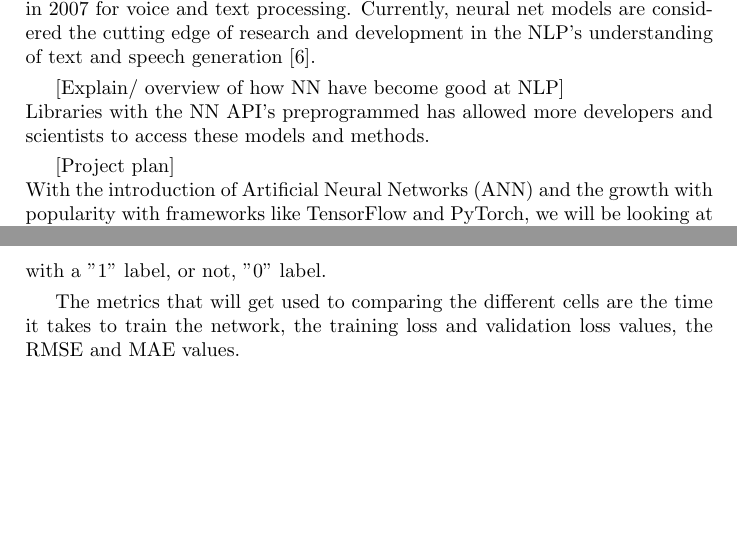
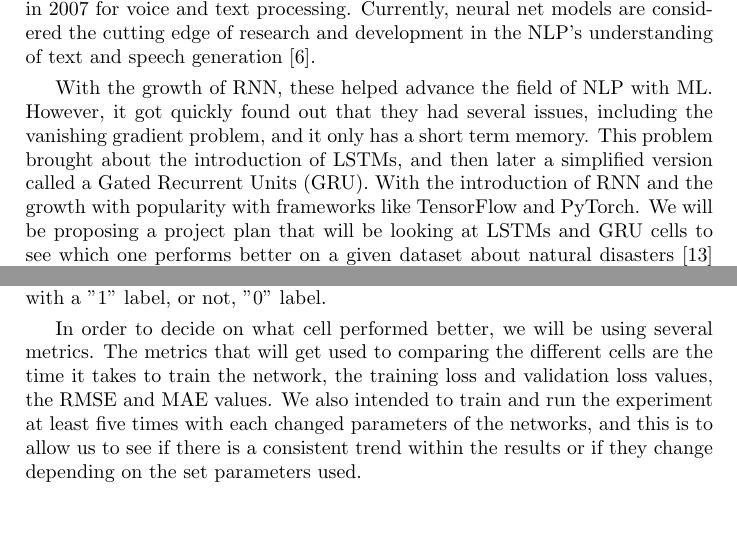
Before and after one commit to codingWithAndy/CSCM38-Adv_Topics-Cyber_Security_and_Ai, a LaTeX document (Coursework 1/Latex Document/main.tex): two parts of pages 2 and 7 of 9, joined at a grey line, cut so that both start at the same text. Compiled offline with pdfLaTeX.

Commit message:
Report development and presentation start.

```diff
--- a/Coursework 1/Latex Document/main.tex
+++ b/Coursework 1/Latex Document/main.tex
@@ -33,8 +33,6 @@
 
 	In the 1960s is when research into AI and NLP stopped due to the technology not being where it needed to be and costing more than hiring people to translate \cite{nlp_history}. It took until the 1980s for NLP and AI \cite{what_ai} research to resume after the failed expectations in the earlier years \cite{nlp_history}. However, it was not until the 1990s, where statistical models for NLP popularity started to grow. The pure statistics NLP methods have become remarkably valuable in keeping pace with the vast amounts of online text \cite{nlp_history}. N-Grams have become useful, recognising and tracking clumps of linguistic data, numerically \cite{n_grams}. In 1997, LSTM and recurrent neural net (RNN) models \cite{nlp_rnn} were introduced and found their niche in 2007 for voice and text processing. Currently, neural net models are considered the cutting edge of research and development in the NLP's understanding of text and speech generation \cite{nlp_history}.
 
-	[Explain/ overview of how NN have become good at NLP]\\
-	Libraries with the NN API's preprogrammed has allowed more developers and scientists to access these models and methods.
+	%[Explain/ overview of how NN have become good at NLP]\\
+	With the growth of RNN, these helped advance the field of NLP with ML. However, it got quickly found out that they had several issues, including the vanishing gradient problem, and it only has a short term memory. This problem brought about the introduction of LSTMs, and then later a simplified version called a Gated Recurrent Units (GRU). With the introduction of RNN and the growth with popularity with frameworks like TensorFlow and PyTorch. We will be proposing a project plan that will be looking at LSTMs and GRU cells to see which one performs better on a given dataset about natural disasters \cite{disater_kaggle} using the TensorFlow deep learning library \cite{tensorflow}.
 
-	[Project plan]\\
-	With the introduction of Artificial Neural Networks (ANN) and the growth with popularity with frameworks like TensorFlow and PyTorch, we will be looking at how using a deep learning method of NLP might perform compared to a more traditional non-NN version.
@@ -129,8 +127,8 @@
 
 	We want to be able to see what are the noticeable differences or benefits over using an LSTM over a GRU or vice versa. We will be using the "Real or Not? NLP with Disaster Tweets \cite{disater_kaggle}" dataset to test the two RNN cell types.  The data has two CSV files, training and testing. However, we will be using the training dataset only and splitting this data.
-	The training dataset contains: the text of a tweet; a keyword from that tweet; the location the tweet got sent. However, we must note that some of this information might be blank. While the network aims to predict if the given tweet is tweeting about a real disaster, with a "1" label, or not, "0" label.
+	The training dataset contains the text of a tweet; a keyword from that tweet; the location the tweet got sent. However, we must note that some of this information might be blank, and some of these attributes might get discarded during the preprocessing stage. While the network aim is to predict if the given tweet is tweeting about a real disaster, with a "1" label, or not, "0" label.
 
-	The metrics that will get used to comparing the different cells are the time it takes to train the network, the training loss and validation loss values, the RMSE and MAE values.
+	In order to decide on what cell performed better, we will be using several metrics. The metrics that will get used to comparing the different cells are the time it takes to train the network, the training loss and validation loss values, the RMSE and MAE values. We also intended to train and run the experiment at least five times with each changed parameters of the networks, and this is to allow us to see if there is a consistent trend within the results or if they change depending on the set parameters used.
 
 
 \medskip
```
Also changed, not shown: Coursework 1/Latex Document/main.pdf, Coursework 1/Latex Document/main.tex (14 more changed lines), 7 other files.
